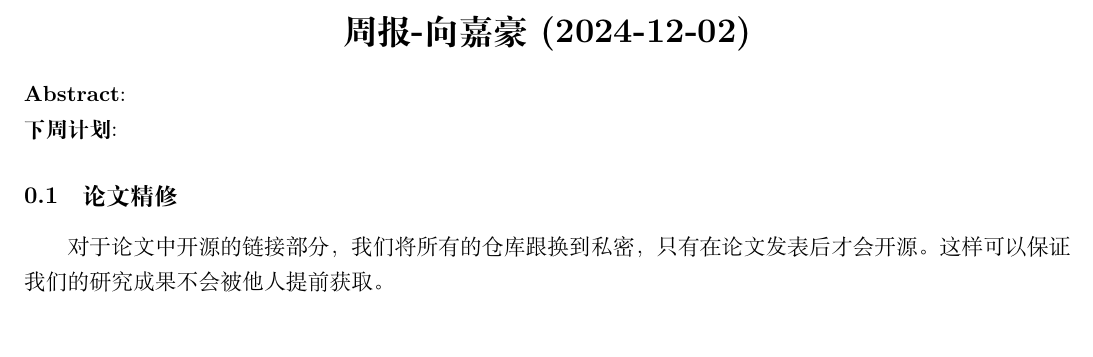
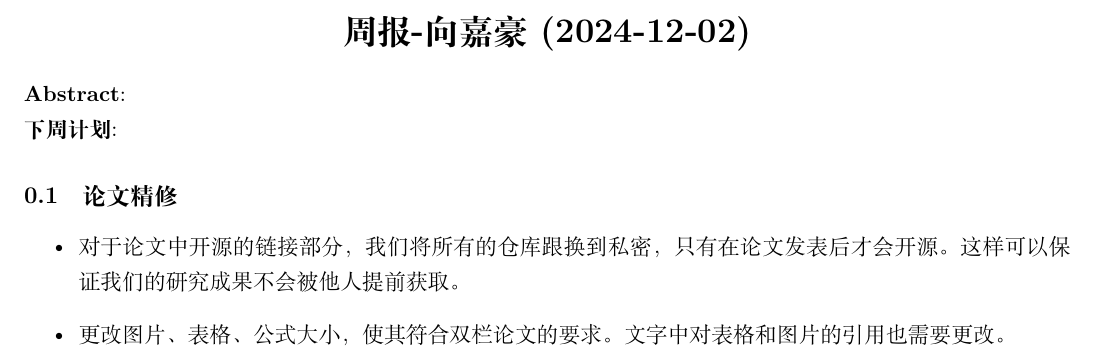
Before and after one commit to jiahaoxiang2000/weekly_report, a LaTeX document (2024/12/2024-12-02.tex): part of the page, cut so that both start at the same text. Compiled offline with XeLaTeX.

Commit message:
change format

```diff
--- a/2024/12/2024-12-02.tex
+++ b/2024/12/2024-12-02.tex
@@ -47,7 +47,12 @@
 
 \subsection{论文精修}
 
-对于论文中开源的链接部分，我们将所有的仓库跟换到私密，只有在论文发表后才会开源。这样可以保证我们的研究成果不会被他人提前获取。
+\begin{itemize}
+  \item 对于论文中开源的链接部分，我们将所有的仓库跟换到私密，只有在论文发表后才会开源。这样可以保证我们的研究成果不会被他人提前获取。
+  \item 更改图片、表格、公式大小，使其符合双栏论文的要求。文字中对表格和图片的引用也需要更改。
+\end{itemize}
+
+
 
 
 % \newpage
```
Also changed, not shown: 2024/12/2024-12-02.pdf.
